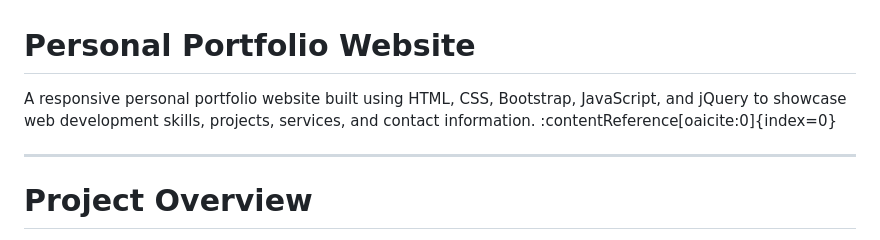
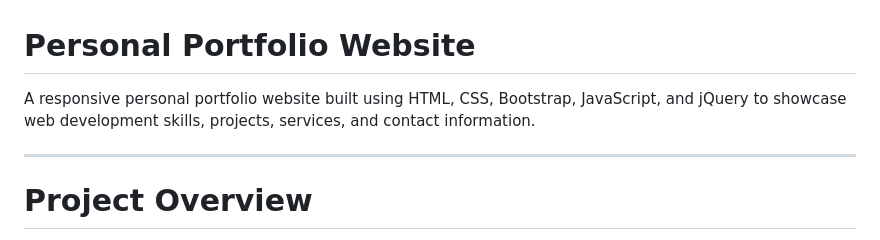
Before and after one commit to jubairt/portfolio-web, a Markdown page: README.md, the part around the change. Drawn GitHub-style.

```diff
--- a/README.md
+++ b/README.md
@@ -1,6 +1,6 @@
 # Personal Portfolio Website
 
-A responsive personal portfolio website built using HTML, CSS, Bootstrap, JavaScript, and jQuery to showcase web development skills, projects, services, and contact information. :contentReference[oaicite:0]{index=0}
+A responsive personal portfolio website built using HTML, CSS, Bootstrap, JavaScript, and jQuery to showcase web development skills, projects, services, and contact information.
 
 ---
 
```
